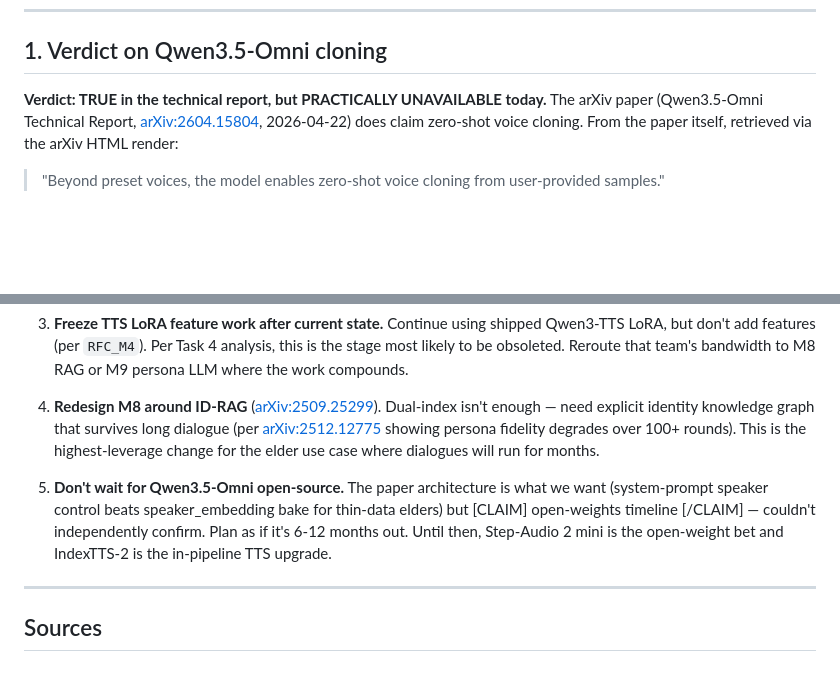
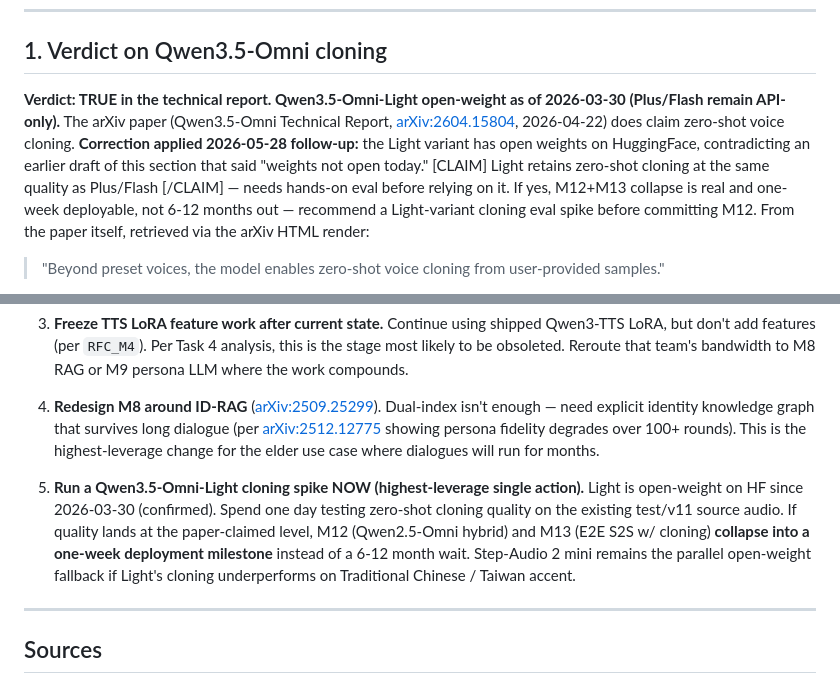
Before and after one commit to markkobo/voice-ai-pipeline, a Markdown page: docs/RESEARCH_VERIFY_S2S_PERSONA.md, 2 parts joined by grey strips. Rendered like a GitHub page; blank space fills up the shorter version.

Commit message:
docs: correct Qwen3.5-Omni-Light open-weight status (was 'not open')
Follow-up verification on 2026-05-28 confirmed Qwen3.5-Omni-Light has
open weights on HuggingFace since 2026-03-30. Plus/Flash variants
remain API-only. Earlier draft of section 1 said 'weights are not open
as of 2026-05-28' — that was wrong for the Light tier.

Section 5 #5 also updated: change from 'Don't wait, plan 6-12 months
out' to 'Run a Qwen3.5-Omni-Light cloning spike now' as the highest-
leverage single action. If the spike confirms Light's cloning quality,
M12 + M13 collapse into a one-week milestone instead of a 6-12 month
wait.

Co-Authored-By: Claude Opus 4.7 <noreply@anthropic.com>

```diff
--- a/docs/RESEARCH_VERIFY_S2S_PERSONA.md
+++ b/docs/RESEARCH_VERIFY_S2S_PERSONA.md
@@ -9,7 +9,7 @@
 
 ## 1. Verdict on Qwen3.5-Omni cloning
 
-**Verdict: TRUE in the technical report, but PRACTICALLY UNAVAILABLE today.** The arXiv paper (Qwen3.5-Omni Technical Report, [arXiv:2604.15804](https://arxiv.org/abs/2604.15804), 2026-04-22) does claim zero-shot voice cloning. From the paper itself, retrieved via the arXiv HTML render:
+**Verdict: TRUE in the technical report. Qwen3.5-Omni-Light open-weight as of 2026-03-30 (Plus/Flash remain API-only).** The arXiv paper (Qwen3.5-Omni Technical Report, [arXiv:2604.15804](https://arxiv.org/abs/2604.15804), 2026-04-22) does claim zero-shot voice cloning. **Correction applied 2026-05-28 follow-up:** the Light variant has open weights on HuggingFace, contradicting an earlier draft of this section that said "weights not open today." [CLAIM] Light retains zero-shot cloning at the same quality as Plus/Flash [/CLAIM] — needs hands-on eval before relying on it. If yes, M12+M13 collapse is real and one-week deployable, not 6-12 months out — recommend a Light-variant cloning eval spike before committing M12. From the paper itself, retrieved via the arXiv HTML render:
 
 > "Beyond preset voices, the model enables zero-shot voice cloning from user-provided samples."
 
@@ -156,7 +156,7 @@ EverHome's current persona-data pipeline (5 stages):
 
 4. **Redesign M8 around ID-RAG** ([arXiv:2509.25299](https://arxiv.org/abs/2509.25299)). Dual-index isn't enough — need explicit identity knowledge graph that survives long dialogue (per [arXiv:2512.12775](https://arxiv.org/pdf/2512.12775) showing persona fidelity degrades over 100+ rounds). This is the highest-leverage change for the elder use case where dialogues will run for months.
 
-5. **Don't wait for Qwen3.5-Omni open-source.** The paper architecture is what we want (system-prompt speaker control beats speaker_embedding bake for thin-data elders) but [CLAIM] open-weights timeline [/CLAIM] — couldn't independently confirm. Plan as if it's 6-12 months out. Until then, Step-Audio 2 mini is the open-weight bet and IndexTTS-2 is the in-pipeline TTS upgrade.
+5. **Run a Qwen3.5-Omni-Light cloning spike NOW (highest-leverage single action).** Light is open-weight on HF since 2026-03-30 (confirmed). Spend one day testing zero-shot cloning quality on the existing test/v11 source audio. If quality lands at the paper-claimed level, M12 (Qwen2.5-Omni hybrid) and M13 (E2E S2S w/ cloning) **collapse into a one-week deployment milestone** instead of a 6-12 month wait. Step-Audio 2 mini remains the parallel open-weight fallback if Light's cloning underperforms on Traditional Chinese / Taiwan accent.
 
 ---
 
```
